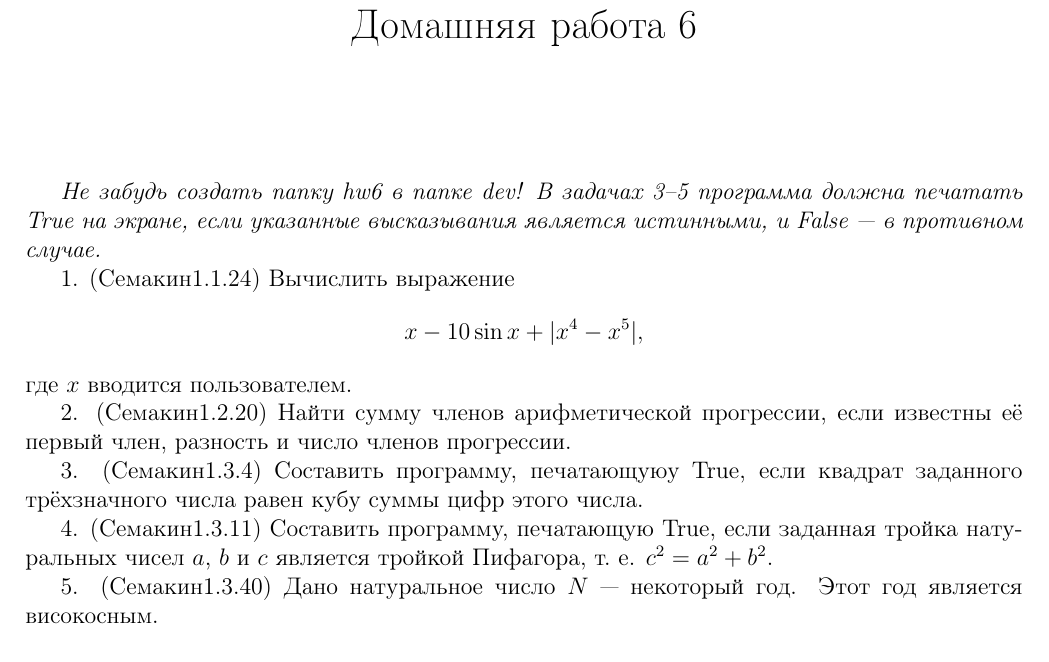
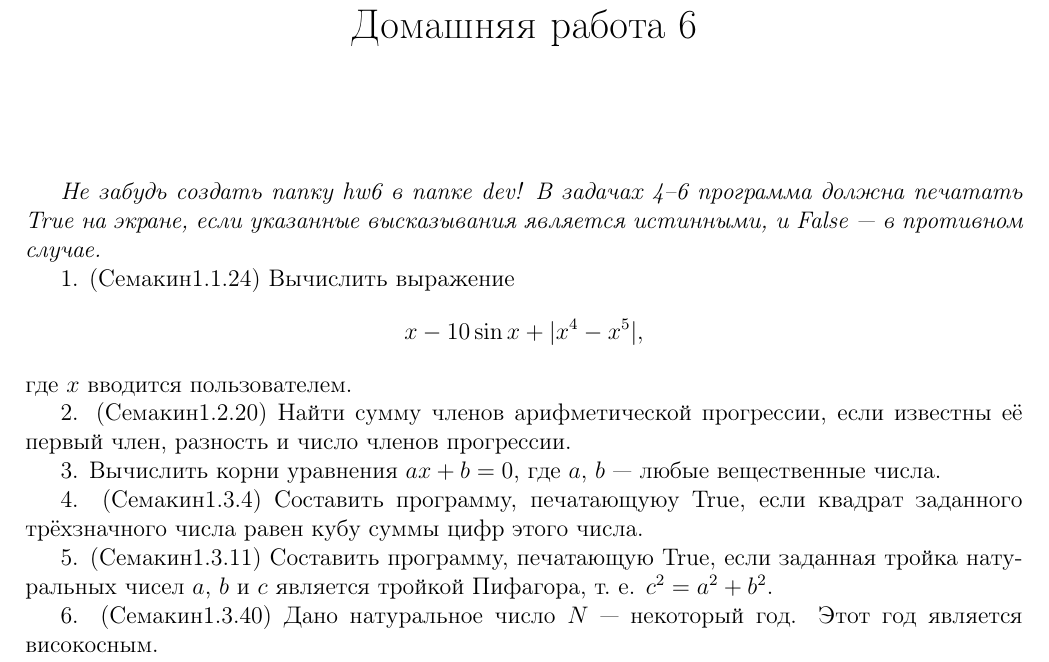
Before and after one commit to dmitry-kabanov/teaching-programming, a LaTeX problem sheet (lesson6/hw6.tex): part of the page, cut so that both start at the same text. Compiled offline with pdfLaTeX.

Commit message:
Add extra problem to homework 6.

```diff
--- a/lesson6/hw6.tex
+++ b/lesson6/hw6.tex
@@ -10,7 +10,7 @@
 \begin{document}
 \maketitle{}
 
-\emph{Не забудь создать папку hw6 в папке dev! В задачах 3--5 программа должна
+\emph{Не забудь создать папку hw6 в папке dev! В задачах 4--6 программа должна
     печатать True на экране, если указанные высказывания является истинными, и
     False~--- в противном случае.}
 
@@ -23,14 +23,18 @@
 2. (Семакин1.2.20) Найти сумму членов арифметической прогрессии, если известны
 её первый член, разность и~число членов прогрессии.
 
-3. (Семакин1.3.4) Составить программу, печатающуюу True, если квадрат заданного
+3. Вычислить корни уравнения $ax + b = 0$, где $a$, $b$~--- любые вещественные
+числа.
+
+4. (Семакин1.3.4) Составить программу, печатающуюу True, если квадрат заданного
 трёхзначного числа равен кубу суммы цифр этого числа.
 
-4. (Семакин1.3.11) Составить программу, печатающую True, если заданная тройка
+5. (Семакин1.3.11) Составить программу, печатающую True, если заданная тройка
 на\-ту\-раль\-ных чисел $a$, $b$ и~$c$ является тройкой Пифагора, т.~е. $ c^2
 = a^2 + b^2 $.
 
-5. (Семакин1.3.40) Дано натуральное число $N$~--- некоторый год. Этот год
+6. (Семакин1.3.40) Дано натуральное число $N$~--- некоторый год. Этот год
 является високосным.
 
+
 \end{document}
```
